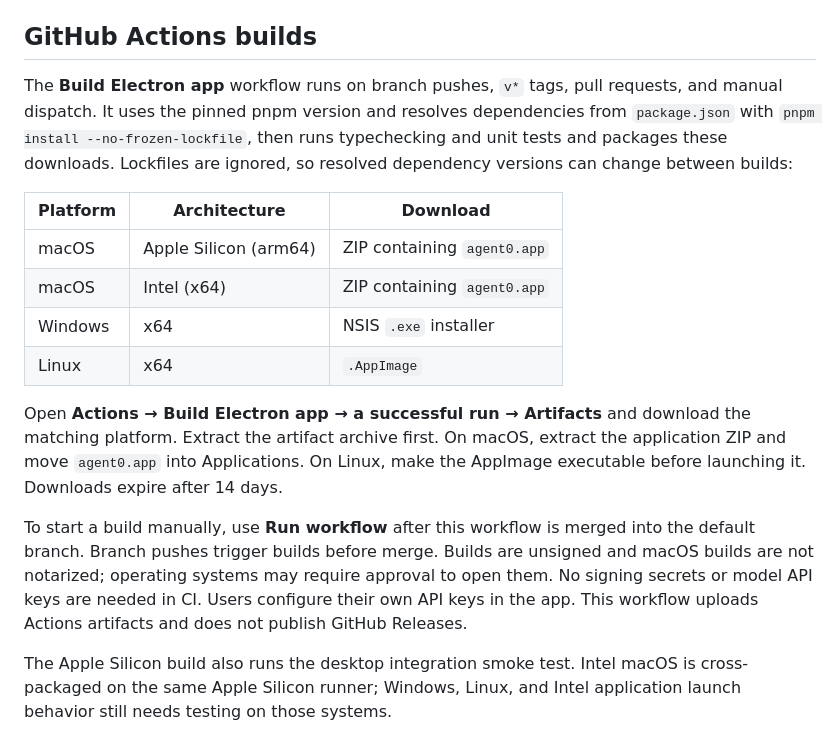
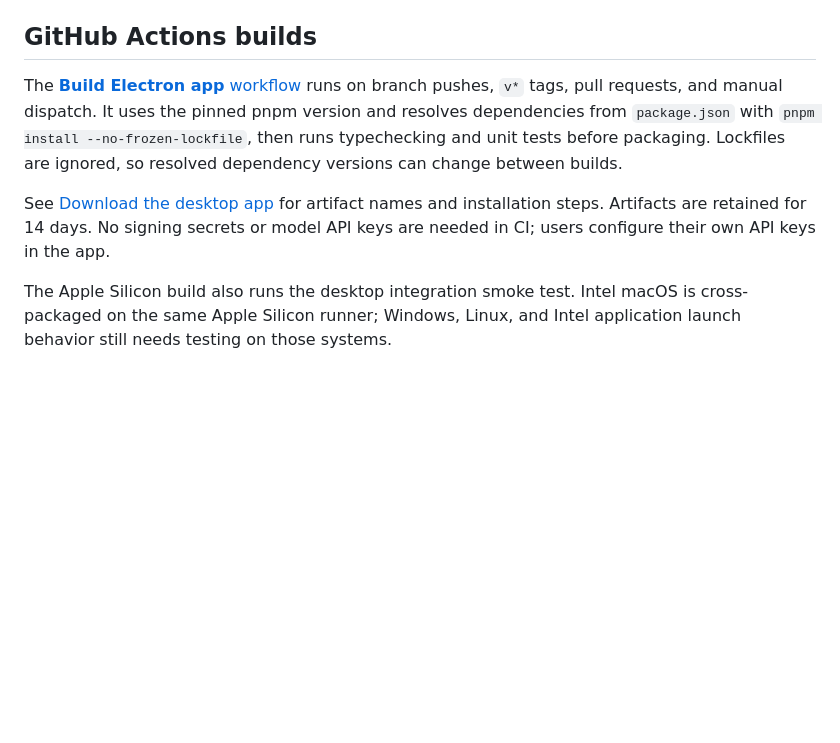
Before and after one commit to xudafeng/agent0, a Markdown page: README.md, the part around one of its changes. Rendered like a GitHub page; blank space fills up the shorter version.

```diff
--- a/README.md
+++ b/README.md
@@ -38,18 +75,9 @@ The application icon lives in `desktop/assets`. After editing `icon.svg`, run `p
 
 ## GitHub Actions builds
 
-The **Build Electron app** workflow runs on branch pushes, `v*` tags, pull requests, and manual dispatch. It uses the pinned pnpm version and resolves dependencies from `package.json` with `pnpm install --no-frozen-lockfile`, then runs typechecking and unit tests and packages these downloads. Lockfiles are ignored, so resolved dependency versions can change between builds:
+The [**Build Electron app** workflow](.github/workflows/build-electron.yml) runs on branch pushes, `v*` tags, pull requests, and manual dispatch. It uses the pinned pnpm version and resolves dependencies from `package.json` with `pnpm install --no-frozen-lockfile`, then runs typechecking and unit tests before packaging. Lockfiles are ignored, so resolved dependency versions can change between builds.
 
-| Platform | Architecture | Download |
-| --- | --- | --- |
-| macOS | Apple Silicon (arm64) | ZIP containing `agent0.app` |
-| macOS | Intel (x64) | ZIP containing `agent0.app` |
-| Windows | x64 | NSIS `.exe` installer |
-| Linux | x64 | `.AppImage` |
-
-Open **Actions → Build Electron app → a successful run → Artifacts** and download the matching platform. Extract the artifact archive first. On macOS, extract the application ZIP and move `agent0.app` into Applications. On Linux, make the AppImage executable before launching it. Downloads expire after 14 days.
-
-To start a build manually, use **Run workflow** after this workflow is merged into the default branch. Branch pushes trigger builds before merge. Builds are unsigned and macOS builds are not notarized; operating systems may require approval to open them. No signing secrets or model API keys are needed in CI. Users configure their own API keys in the app. This workflow uploads Actions artifacts and does not publish GitHub Releases.
+See [Download the desktop app](#download-the-desktop-app) for artifact names and installation steps. Artifacts are retained for 14 days. No signing secrets or model API keys are needed in CI; users configure their own API keys in the app.
 
 The Apple Silicon build also runs the desktop integration smoke test. Intel macOS is cross-packaged on the same Apple Silicon runner; Windows, Linux, and Intel application launch behavior still needs testing on those systems.
 
```
Also changed, not shown: other parts of README.md (+38 -1 lines).
